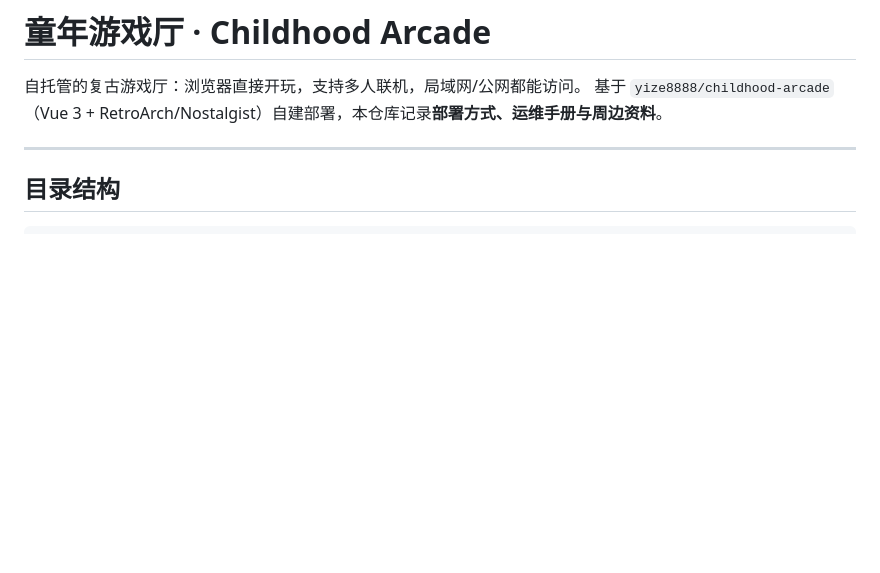
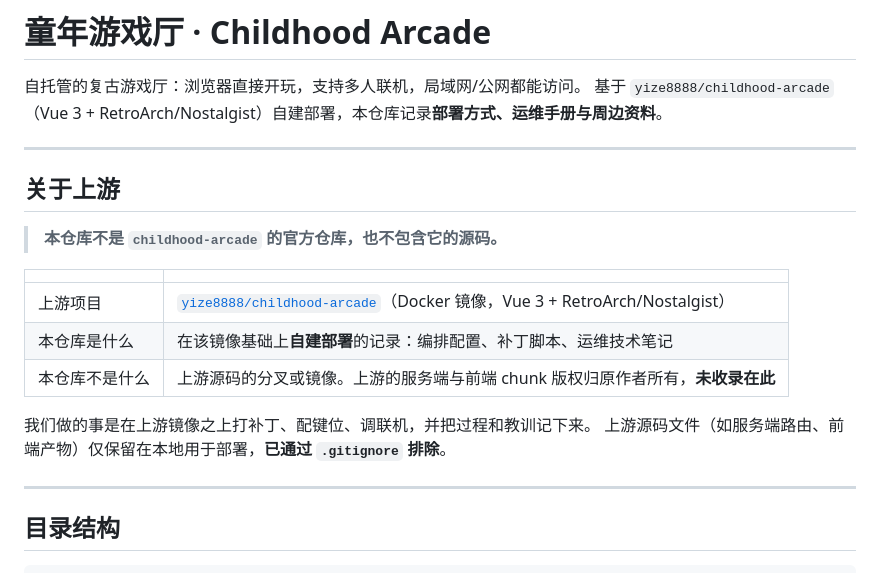
Before and after one commit to xyh2274/online-arcade, a Markdown page: README.md, the part around the change. GitHub-like rendering; blank space fills up the shorter version.

Commit message:
README 增补「关于上游」说明
明确本仓库是 childhood-arcade 镜像之上的自建部署记录，不是上游分叉，
也不含上游源码（上游文件仅保留在本地用于部署，已 gitignore 排除）。

```diff
--- a/README.md
+++ b/README.md
@@ -2,6 +2,21 @@
 
 自托管的复古游戏厅：浏览器直接开玩，支持多人联机，局域网/公网都能访问。
 基于 `yize8888/childhood-arcade`（Vue 3 + RetroArch/Nostalgist）自建部署，本仓库记录**部署方式、运维手册与周边资料**。
+
+---
+
+## 关于上游
+
+> **本仓库不是 `childhood-arcade` 的官方仓库，也不包含它的源码。**
+
+| | |
+|---|---|
+| 上游项目 | [`yize8888/childhood-arcade`](https://hub.docker.com/r/yize8888/childhood-arcade)（Docker 镜像，Vue 3 + RetroArch/Nostalgist）|
+| 本仓库是什么 | 在该镜像基础上**自建部署**的记录：编排配置、补丁脚本、运维技术笔记 |
+| 本仓库不是什么 | 上游源码的分叉或镜像。上游的服务端与前端 chunk 版权归原作者所有，**未收录在此** |
+
+我们做的事是在上游镜像之上打补丁、配键位、调联机，并把过程和教训记下来。
+上游源码文件（如服务端路由、前端产物）仅保留在本地用于部署，**已通过 `.gitignore` 排除**。
 
 ---
 
```
